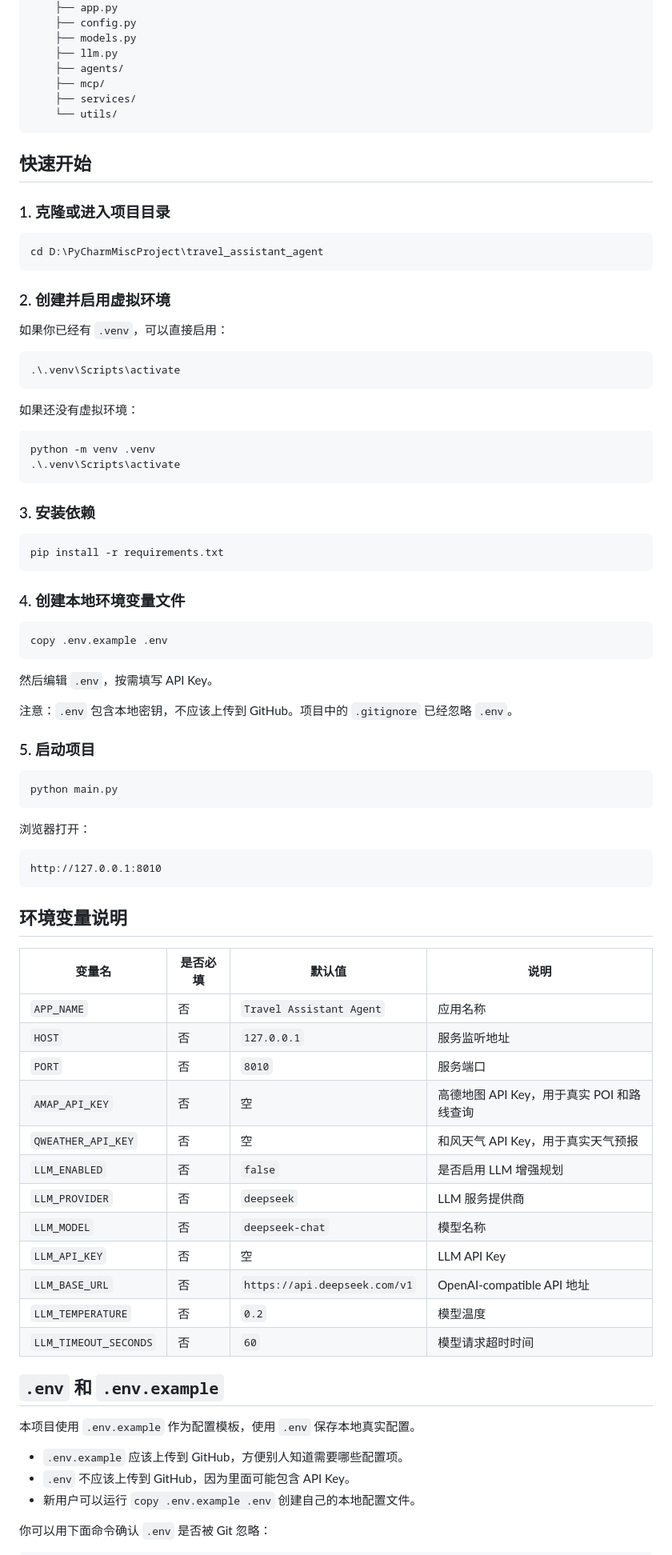
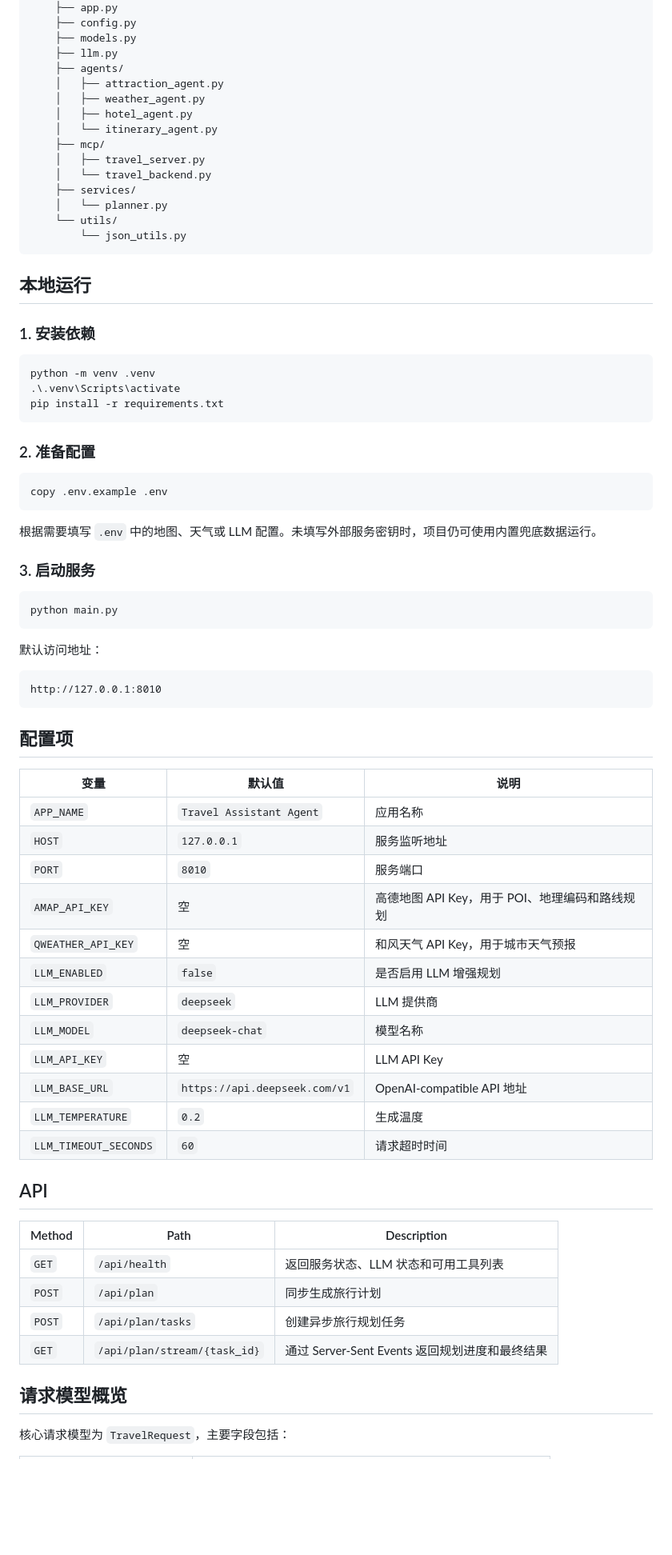
Before and after one commit to zhengzhi-zy/travel_agent, a Markdown page: README.md, the part around one of its changes. Shown at 80% size. GitHub-like rendering; blank space fills up the shorter version.

Commit message:
Revise project README

````diff
--- a/README.md
+++ b/README.md
@@ -46,86 +72,76 @@ travel_assistant_agent/
     ├── models.py
     ├── llm.py
     ├── agents/
+    │   ├── attraction_agent.py
+    │   ├── weather_agent.py
+    │   ├── hotel_agent.py
+    │   └── itinerary_agent.py
     ├── mcp/
+    │   ├── travel_server.py
+    │   └── travel_backend.py
     ├── services/
+    │   └── planner.py
     └── utils/
+        └── json_utils.py
 ```
 
-## 快速开始
+## 本地运行
 
-### 1. 克隆或进入项目目录
-
-```powershell
-cd D:\PyCharmMiscProject\travel_assistant_agent
-```
-
-### 2. 创建并启用虚拟环境
-
-如果你已经有 `.venv`，可以直接启用：
-
-```powershell
-.\.venv\Scripts\activate
-```
-
-如果还没有虚拟环境：
+### 1. 安装依赖
 
 ```powershell
 python -m venv .venv
 .\.venv\Scripts\activate
-```
-
-### 3. 安装依赖
-
-```powershell
 pip install -r requirements.txt
 ```
 
-### 4. 创建本地环境变量文件
+### 2. 准备配置
 
 ```powershell
 copy .env.example .env
 ```
 
-然后编辑 `.env`，按需填写 API Key。
+根据需要填写 `.env` 中的地图、天气或 LLM 配置。未填写外部服务密钥时，项目仍可使用内置兜底数据运行。
 
-注意：`.env` 包含本地密钥，不应该上传到 GitHub。项目中的 `.gitignore` 已经忽略 `.env`。
-
-### 5. 启动项目
+### 3. 启动服务
 
 ```powershell
 python main.py
 ```
 
-浏览器打开：
+默认访问地址：
 
 ```text
 http://127.0.0.1:8010
 ```
 
-## 环境变量说明
+## 配置项
 
-| 变量名 | 是否必填 | 默认值 | 说明 |
-| --- | --- | --- | --- |
-| `APP_NAME` | 否 | `Travel Assistant Agent` | 应用名称 |
-| `HOST` | 否 | `127.0.0.1` | 服务监听地址 |
-| `PORT` | 否 | `8010` | 服务端口 |
-| `AMAP_API_KEY` | 否 | 空 | 高德地图 API Key，用于真实 POI 和路线查询 |
-| `QWEATHER_API_KEY` | 否 | 空 | 和风天气 API Key，用于真实天气预报 |
-| `LLM_ENABLED` | 否 | `false` | 是否启用 LLM 增强规划 |
-| `LLM_PROVIDER` | 否 | `deepseek` | LLM 服务提供商 |
-| `LLM_MODEL` | 否 | `deepseek-chat` | 模型名称 |
-| `LLM_API_KEY` | 否 | 空 | LLM API Key |
-| `LLM_BASE_URL` | 否 | `https://api.deepseek.com/v1` | OpenAI-compatible API 地址 |
-| `LLM_TEMPERATURE` | 否 | `0.2` | 模型温度 |
-| `LLM_TIMEOUT_SECONDS` | 否 | `60` | 模型请求超时时间 |
+| 变量 | 默认值 | 说明 |
+| --- | --- | --- |
+| `APP_NAME` | `Travel Assistant Agent` | 应用名称 |
+| `HOST` | `127.0.0.1` | 服务监听地址 |
+| `PORT` | `8010` | 服务端口 |
+| `AMAP_API_KEY` | 空 | 高德地图 API Key，用于 POI、地理编码和路线规划 |
+| `QWEATHER_API_KEY` | 空 | 和风天气 API Key，用于城市天气预报 |
+| `LLM_ENABLED` | `false` | 是否启用 LLM 增强规划 |
+| `LLM_PROVIDER` | `deepseek` | LLM 提供商 |
+| `LLM_MODEL` | `deepseek-chat` | 模型名称 |
+| `LLM_API_KEY` | 空 | LLM API Key |
+| `LLM_BASE_URL` | `https://api.deepseek.com/v1` | OpenAI-compatible API 地址 |
+| `LLM_TEMPERATURE` | `0.2` | 生成温度 |
+| `LLM_TIMEOUT_SECONDS` | `60` | 请求超时时间 |
 
-## `.env` 和 `.env.example`
+## API
 
-本项目使用 `.env.example` 作为配置模板，使用 `.env` 保存本地真实配置。
+| Method | Path | Description |
+| --- | --- | --- |
+| `GET` | `/api/health` | 返回服务状态、LLM 状态和可用工具列表 |
+| `POST` | `/api/plan` | 同步生成旅行计划 |
+| `POST` | `/api/plan/tasks` | 创建异步旅行规划任务 |
+| `GET` | `/api/plan/stream/{task_id}` | 通过 Server-Sent Events 返回规划进度和最终结果 |
 
-- `.env.example` 应该上传到 GitHub，方便别人知道需要哪些配置项。
-- `.env` 不应该上传到 GitHub，因为里面可能包含 API Key。
-- 新用户可以运行 `copy .env.example .env` 创建自己的本地配置文件。
+## 请求模型概览
 
-你可以用下面命令确认 `.env` 是否被 Git 忽略：
+核心请求模型为 `TravelRequest`，主要字段包括：
 
````
Also changed, not shown: other parts of README.md (+94 -203 lines).
